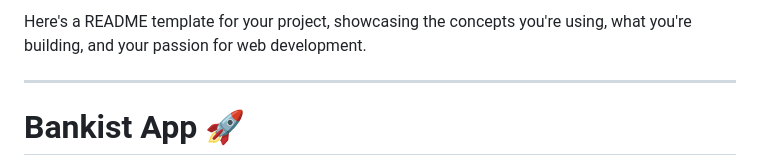
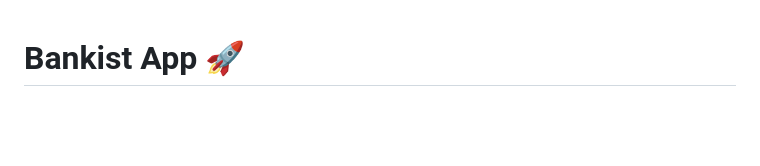
Before and after one commit to AhmadSharafat/Banking-App, a Markdown page: README.md, the part around the change. Drawn GitHub-style; blank space fills up the shorter version.

```diff
--- a/README.md
+++ b/README.md
@@ -1,6 +1,3 @@
-Here's a README template for your project, showcasing the concepts you're using, what you're building, and your passion for web development.
-
----
 
 # Bankist App 🚀
 
```
